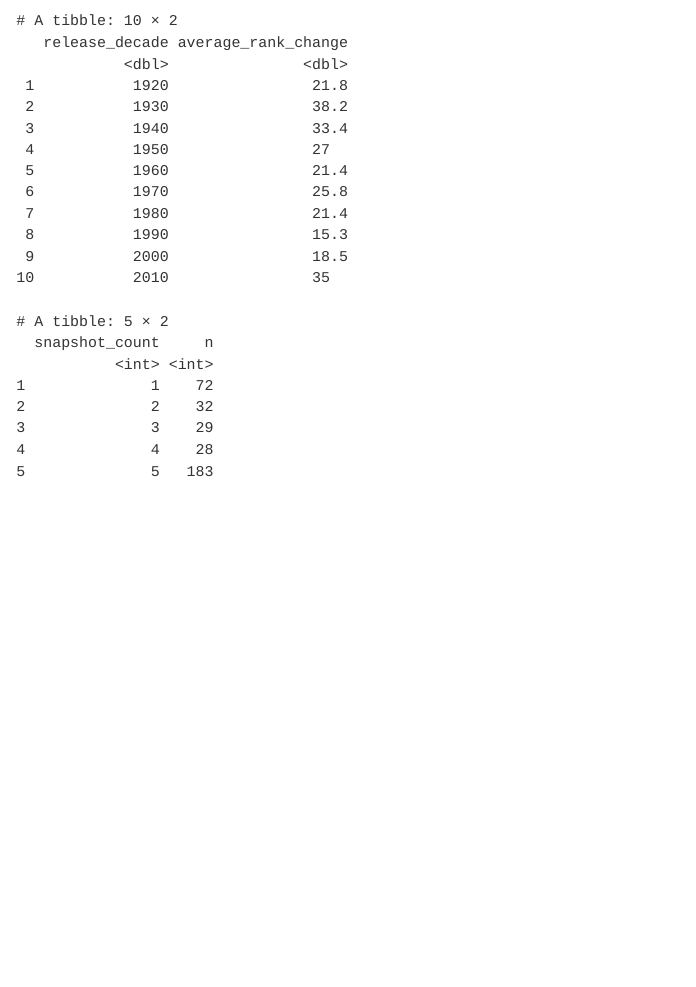
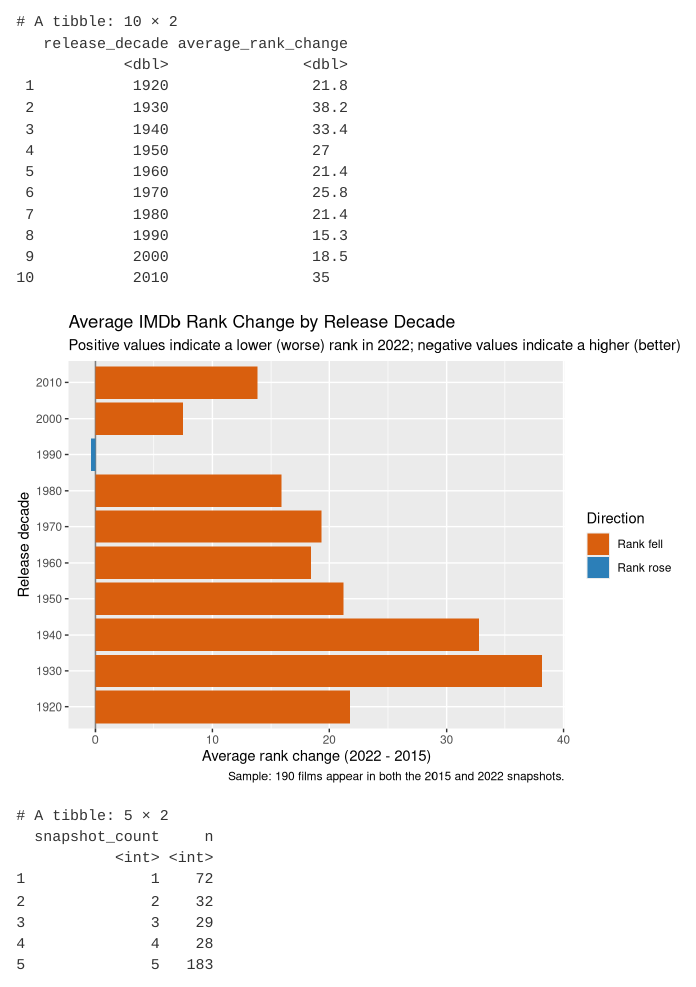
Before and after one commit to avalee-lenard/r4ds-10, a Quarto document (analysis.qmd): the page in a window 1100 px wide, from 940 px down before the commit and from 910 px down after it, so that both start at the same text. Rendered offline with R 4.5, knitr and Pandoc in place of Quarto, with nearby package versions.

Commit message:
Add movie rankings analysis

````diff
--- a/analysis.qmd
+++ b/analysis.qmd
@@ -121,6 +109,48 @@ print(average_rank_change_by_decade)
 ```
 
 ```{r}
+average_signed_rank_change_by_decade <- rank_changes |>
+  group_by(release_decade) |>
+  summarise(
+    average_rank_change = mean(rank_2022 - rank_2015),
+    .groups = "drop"
+  ) |>
+  mutate(
+    release_decade = factor(
+      release_decade,
+      levels = sort(unique(release_decade))
+    ),
+    direction = case_when(
+      average_rank_change < 0 ~ "Rank rose",
+      average_rank_change > 0 ~ "Rank fell",
+      TRUE ~ "No net change"
+    )
+  )
+
+ggplot(
+  average_signed_rank_change_by_decade,
+  aes(x = average_rank_change, y = release_decade, fill = direction)
+) +
+  geom_vline(xintercept = 0, color = "gray50") +
+  geom_col() +
+  scale_fill_manual(
+    values = c(
+      "Rank rose" = "#2C7FB8",
+      "Rank fell" = "#D95F0E",
+      "No net change" = "gray60"
+    ),
+    name = "Direction"
+  ) +
+  labs(
+    title = "Average IMDb Rank Change by Release Decade",
+    subtitle = "Positive values indicate a lower (worse) rank in 2022; negative values indicate a higher (better) rank.",
+    x = "Average rank change (2022 - 2015)",
+    y = "Release decade",
+    caption = "Sample: 190 films appear in both the 2015 and 2022 snapshots."
+  )
+```
+
+```{r}
 film_snapshot_counts <- imdb_snapshots |>
   group_by(title, year) |>
   summarise(snapshot_count = n_distinct(snap_year), .groups = "drop")
````
Also changed, not shown: analysis.html, analysis.qmd (18 more changed lines), 1 other file.
